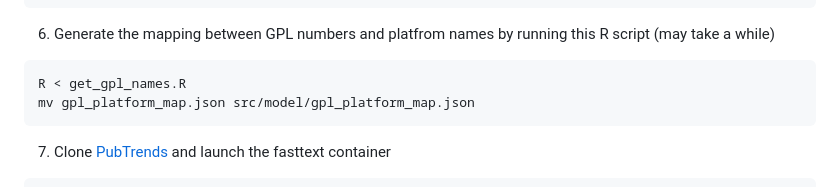
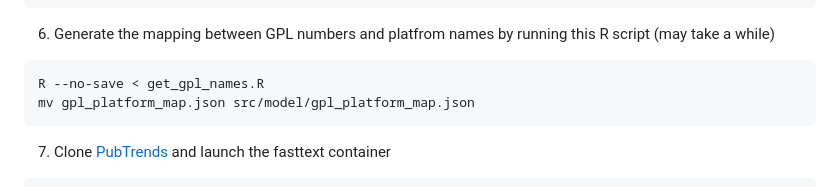
Before and after one commit to olegs/pubmed-paper-exploration, a Markdown page: README.md, the part around the change. Drawn GitHub-style.

Commit message:
fix: Fix R command in README

````diff
--- a/README.md
+++ b/README.md
@@ -41,7 +41,7 @@ python -m src.standardization.generate_ncbi_gene_map Homo_sapiens.gene_info gene
 ```
 6. Generate the mapping between GPL numbers and platfrom names by running this R script (may take a while)
 ```bash
-R < get_gpl_names.R
+R --no-save < get_gpl_names.R
 mv gpl_platform_map.json src/model/gpl_platform_map.json
 ```
 7. Clone [PubTrends](https://github.com/jetBrains-Research/pubtrends/) and launch the fasttext container
````
